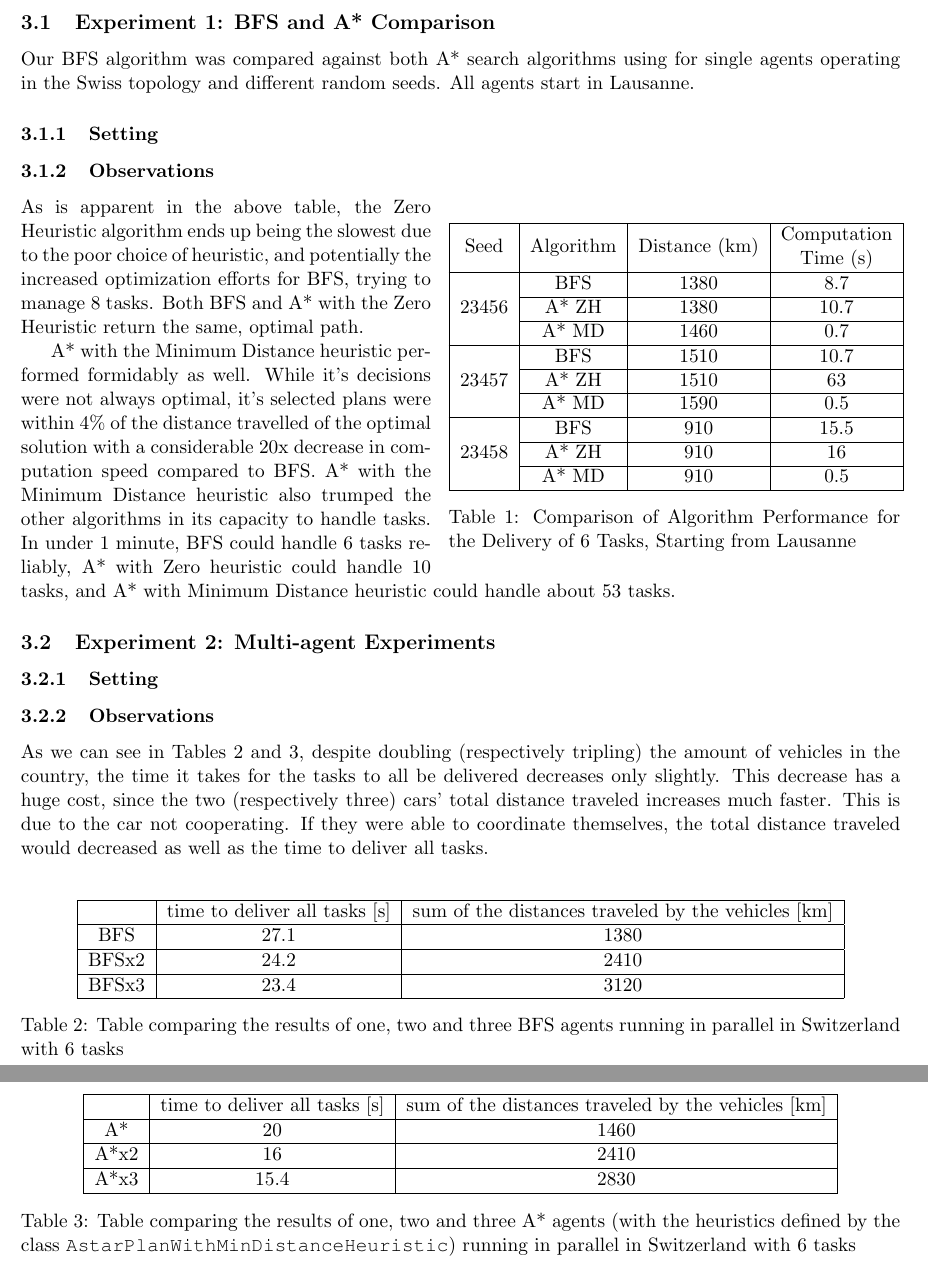
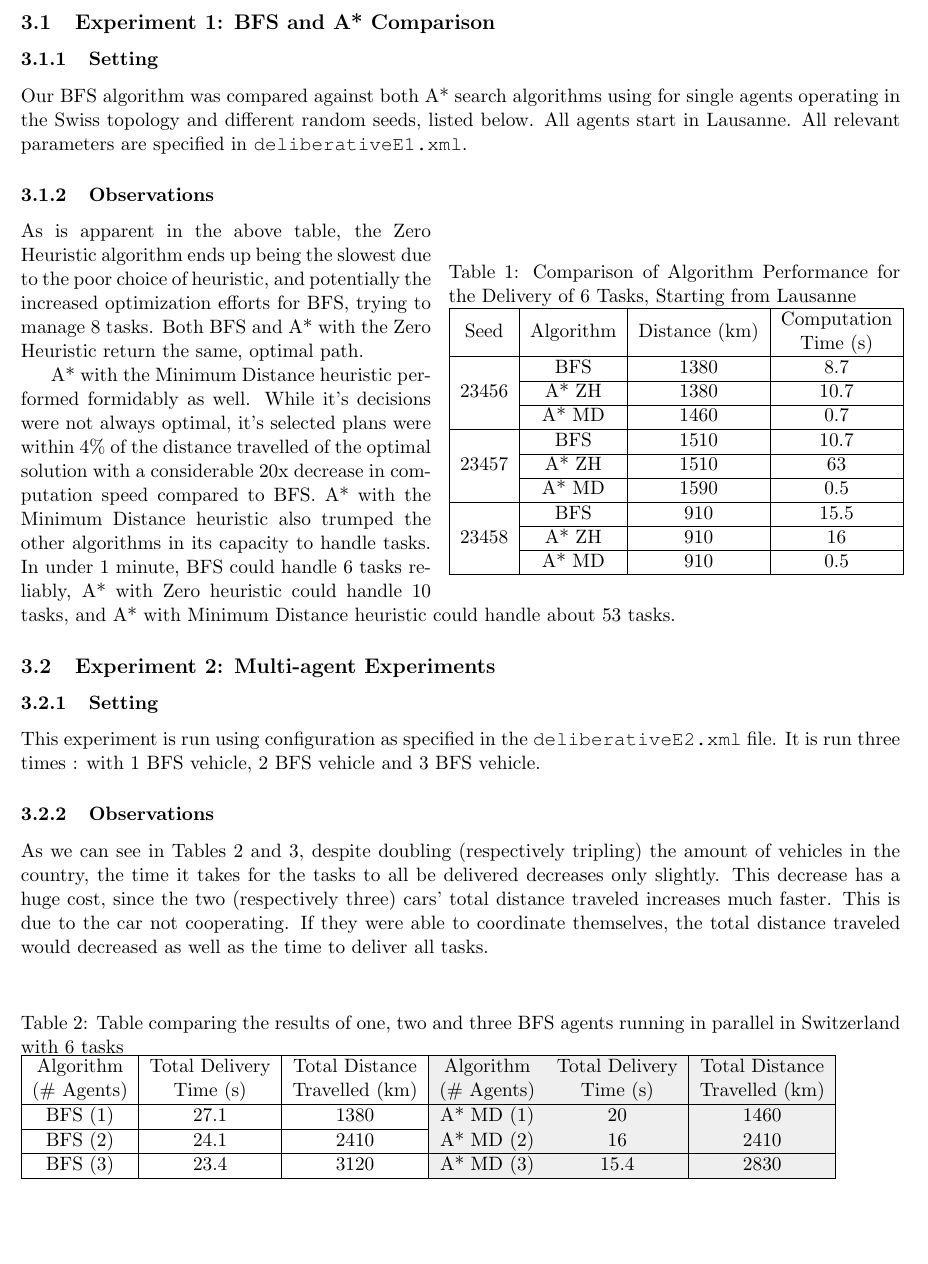
Before and after one commit to BrightAvocado/TenderSnake, a LaTeX document (report/report_deliberative.tex): two parts of pages 3 and 4 of 4 before the commit and part of page 3 of 3 after it, the two joined at a grey line, cut so that both start at the same text, the shorter picture padded with empty space. Compiled offline with pdfLaTeX.

Commit message:
FUCKING FINALLY

```diff
--- a/report/report_deliberative.tex
+++ b/report/report_deliberative.tex
@@ -1,6 +1,7 @@
 \documentclass[11pt]{article}
 \usepackage{multirow}
 \usepackage{paralist}
+\usepackage[table,xcdraw]{xcolor}
 \usepackage{amsmath}
 \usepackage{textcomp}
 \usepackage[top=0.8in, bottom=0.8in, left=0.8in, right=0.8in]{geometry}
@@ -64,15 +65,15 @@ Each search algorithms was thoroughly tested to ensure its robustness and optima
 \subsection{Experiment 1: BFS and A* Comparison}
 % Compare the two algorithms in terms of: optimality, efficiency, limitations %
 % Report the number of tasks for which you can build a plan in less than one minute %
-Our BFS algorithm was compared against both A* search algorithms using for single agents operating in the Swiss topology and different random seeds. All agents start in Lausanne.
-
 \subsubsection{Setting}
 % Describe the settings of your experiment: topology, task configuration, etc. %
+Our BFS algorithm was compared against both A* search algorithms using for single agents operating in the Swiss topology and different random seeds, listed below. All agents start in Lausanne. All relevant parameters are specified in \texttt{deliberativeE1.xml}.
 
 \subsubsection{Observations}
 % Describe the experimental results and the conclusions you inferred from these results %
 
 \begin{wraptable}{r}{9cm}
+		\caption{Comparison of Algorithm Performance for the Delivery of 6 Tasks, Starting from Lausanne}
 	\begin{tabular}{|c|c|c|c|}
 		\hline
 		Seed & Algorithm & Distance (km) & \begin{tabular}[c]{@{}c@{}}Computation \\ Time (s)\end{tabular} \\ \hline
@@ -86,7 +87,6 @@ Our BFS algorithm was compared against both A* search algorithms using for singl
 		& A* ZH & 910 & 16 \\ \cline{2-4}
 		& A* MD & 910 & 0.5 \\ \hline
 	\end{tabular}
-	\caption{Comparison of Algorithm Performance for the Delivery of 6 Tasks, Starting from Lausanne}
 \end{wraptable}
 
 As is apparent in the above table, the Zero Heuristic algorithm ends up being the slowest due to the poor choice of heuristic, and potentially the increased optimization efforts for BFS, trying to manage 8 tasks. Both BFS and A* with the Zero Heuristic return the same, optimal path.
@@ -98,43 +98,23 @@ A* with the Minimum Distance heuristic performed formidably as well. While it's
 
 \subsubsection{Setting}
 % Describe the settings of your experiment: topology, task configuration, etc. %
-
+This experiment is run using configuration as specified in the \texttt{deliberativeE2.xml} file. It is run three times : with 1 BFS vehicle, 2 BFS vehicle and 3 BFS vehicle.
 \subsubsection{Observations}
 % Describe the experimental results and the conclusions you inferred from these results %
 As we can see in Tables 2 and 3, despite doubling (respectively tripling) the amount of vehicles in the country, the time it takes for the tasks to all be delivered decreases only slightly. This decrease has a huge cost, since the two (respectively three) cars' total distance traveled increases much faster. This is due to the car not cooperating. If they were able to coordinate themselves, the total distance traveled would decreased as well as the time to deliver all tasks.\\
 
 \begin{table}[h]
-	\centering
-	\begin{tabular}{ | c | c | c | }
+		\caption{Table comparing the results of one, two and three BFS agents running in parallel in Switzerland with 6 tasks}
+	\begin{tabular}{|c|c|c|
+			>{\columncolor[HTML]{EFEFEF}}c |
+			>{\columncolor[HTML]{EFEFEF}}c |
+			>{\columncolor[HTML]{EFEFEF}}c |}
 		\hline
-		\qquad & time to deliver all tasks [s] & sum of the distances traveled by the vehicles [km]\\
-		\hline
-		BFS & 27.1 & 1380 \\
-		\hline
-		BFSx2 & 24.2 & 2410 \\
-		\hline
-		BFSx3 & 23.4 & 3120 \\
-		\hline
+		\begin{tabular}[c]{@{}c@{}}Algorithm \\ (\# Agents)\end{tabular} & \begin{tabular}[c]{@{}c@{}}Total Delivery\\ Time (s)\end{tabular} & \begin{tabular}[c]{@{}c@{}}Total Distance\\ Travelled (km)\end{tabular} & \begin{tabular}[c]{@{}c@{}}Algorithm \\ (\# Agents)\end{tabular} & \begin{tabular}[c]{@{}c@{}}Total Delivery\\ Time (s)\end{tabular} & \begin{tabular}[c]{@{}c@{}}Total Distance\\ Travelled (km)\end{tabular} \\ \hline
+		BFS (1) & 27.1 & 1380 & A* MD (1) & 20 & 1460 \\ \hline
+		BFS (2) & 24.1 & 2410 & A* MD (2) & 16 & 2410 \\ \hline
+		BFS (3) & 23.4 & 3120 & A* MD (3) & 15.4 & 2830 \\ \hline
 	\end{tabular}
-	\caption{Table comparing the results of one, two and three BFS agents running in parallel in Switzerland with 6 tasks}
-	\label{table:2}
-\end{table}
-
-\begin{table}[h]
-	\centering
-	\begin{tabular}{ | c | c | c | }
-		\hline
-		\qquad & time to deliver all tasks [s] & sum of the distances traveled by the vehicles [km]\\
-		\hline
-		A* & 20 & 1460 \\
-		\hline
-		A*x2 & 16 & 2410 \\
-		\hline
-		A*x3 & 15.4 & 2830 \\
-		\hline
-	\end{tabular}
-	\caption{Table comparing the results of one, two and three A* agents (with the heuristics defined by the class \texttt{AstarPlanWithMinDistanceHeuristic}) running in parallel in Switzerland with 6 tasks}
-	\label{table:2}
 \end{table}
 
 \end{document}
```
Also changed, not shown: report/report_deliberative.pdf.
